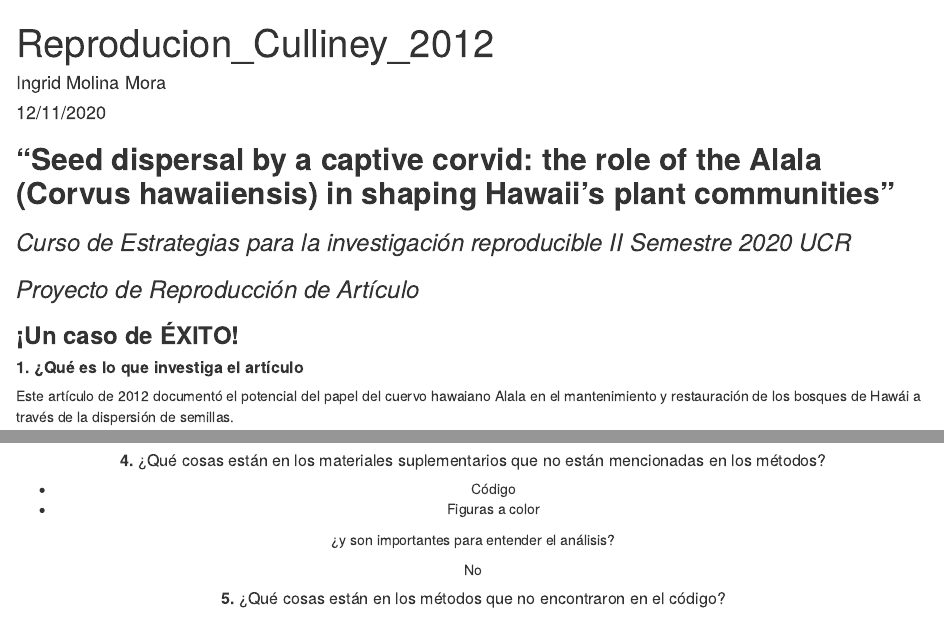
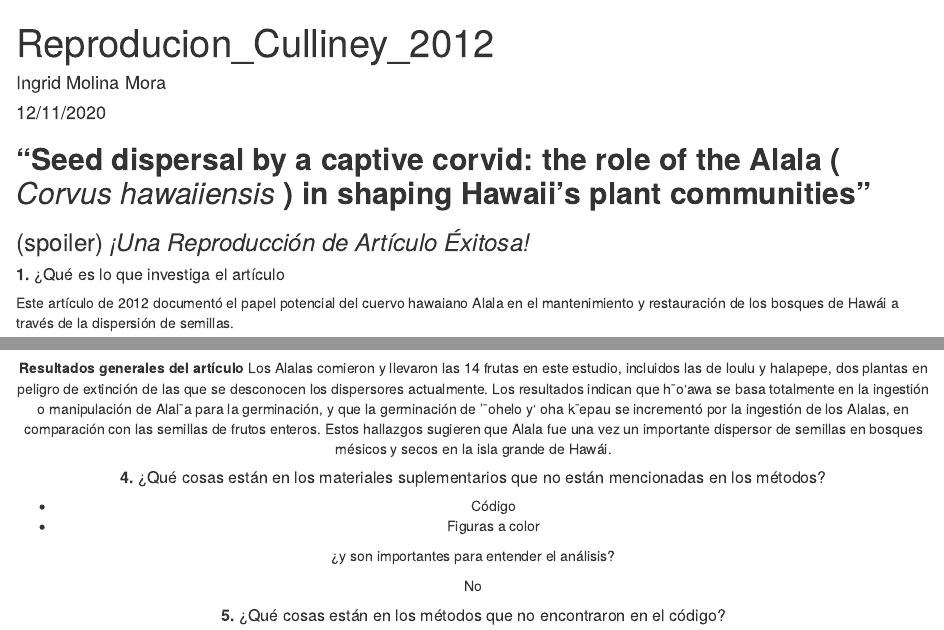
Before and after one commit to MolinaIngrid/Reproduccion_Culliney_2012, an R Markdown document (Reproduccion_Culliney_2012.Rmd): the page in a window 1100 px wide, from its top, and a second part further down, joined at a grey line. Rendered offline with R 4.5, knitr and Pandoc, with nearby package versions; drawn as R Markdown's standard HTML page in place of the format the file asks for; some code elsewhere in the file could not run offline.

Commit message:
Presentación

````diff
--- a/Reproduccion_Culliney_2012.Rmd
+++ b/Reproduccion_Culliney_2012.Rmd
@@ -17,17 +17,14 @@ vignette: >
 knitr::opts_chunk$set(echo = TRUE)
 ```
 
-## **"Seed dispersal by a captive corvid: the role of the Alala (Corvus hawaiiensis) in shaping Hawaii’s plant communities"**
+## **"Seed dispersal by a captive corvid: the role of the Alala (** *Corvus hawaiiensis* **) in shaping Hawaii’s plant communities"**
+
+### (spoiler) *¡Una Reproducción de Artículo Éxitosa!*
 
 
-### *Curso de Estrategias para la investigación reproducible II Semestre 2020 UCR*
-### *Proyecto de Reproducción de Artículo*
-### **¡Un caso de ÉXITO!**
+##### **1.** ¿Qué es lo que investiga el artículo
 
-
-##### **1. ¿Qué es lo que investiga el artículo**
-
-Este artículo de 2012 documentó el potencial del papel del cuervo hawaiano Alala en el mantenimiento y restauración de los bosques de Hawái a través de la dispersión de semillas.
+Este artículo de 2012 documentó el papel potencial del cuervo hawaiano Alala en el mantenimiento y restauración de los bosques de Hawái a través de la dispersión de semillas.
 
 <div style="text-align: center">
 
@@ -248,6 +245,18 @@ results.CHETRgerm
 
 ![](C:/Users/in/Documents/MAESTRIA/Cursos/Estrategias/replica/germinacion.jpg)
 
+**Resultados generales del artículo**
+Los Alalas comieron y llevaron las 14 frutas en
+este estudio, incluidos las de loulu y halapepe, dos
+plantas en peligro de extinción de las que se desconocen los
+dispersores actualmente. Los resultados indican que h¯o‘awa se basa
+totalmente en la ingestión o manipulación de Alal¯a para la germinación,
+y que la germinación de ‘¯ohelo y‘ oha
+k¯epau se incrementó por la ingestión de los Alalas,
+en comparación con las semillas de frutos enteros. Estos hallazgos
+sugieren que Alala fue una vez un importante dispersor de semillas
+en bosques mésicos y secos en la isla grande de Hawái.
+
 
 ##### **4.** ¿Qué cosas están en los materiales suplementarios que no están mencionadas en los métodos?
 
````
Also changed, not shown: Reproduccion_Culliney_2012.html, Reproduccion_Culliney_2012.Rmd (14 more changed lines).
